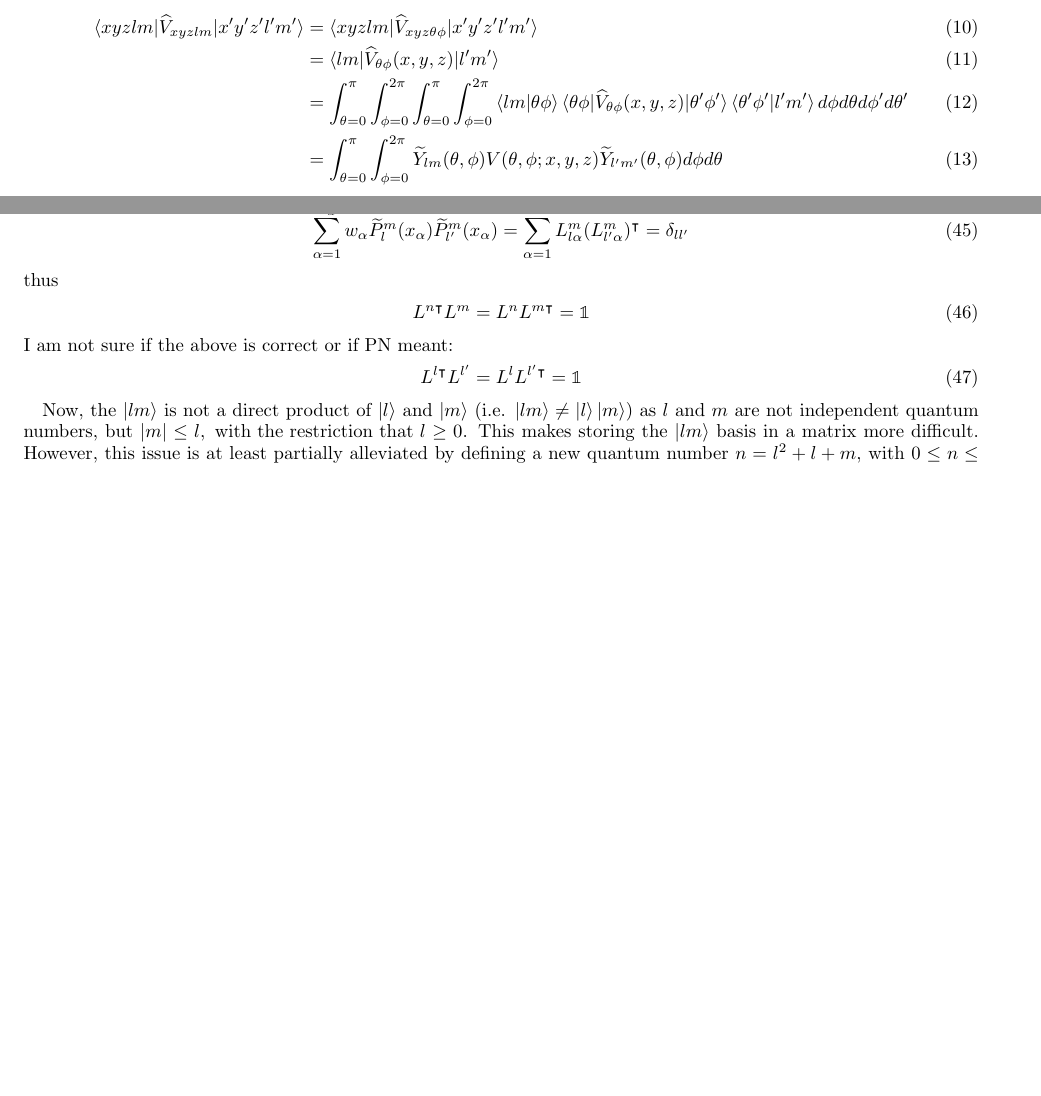
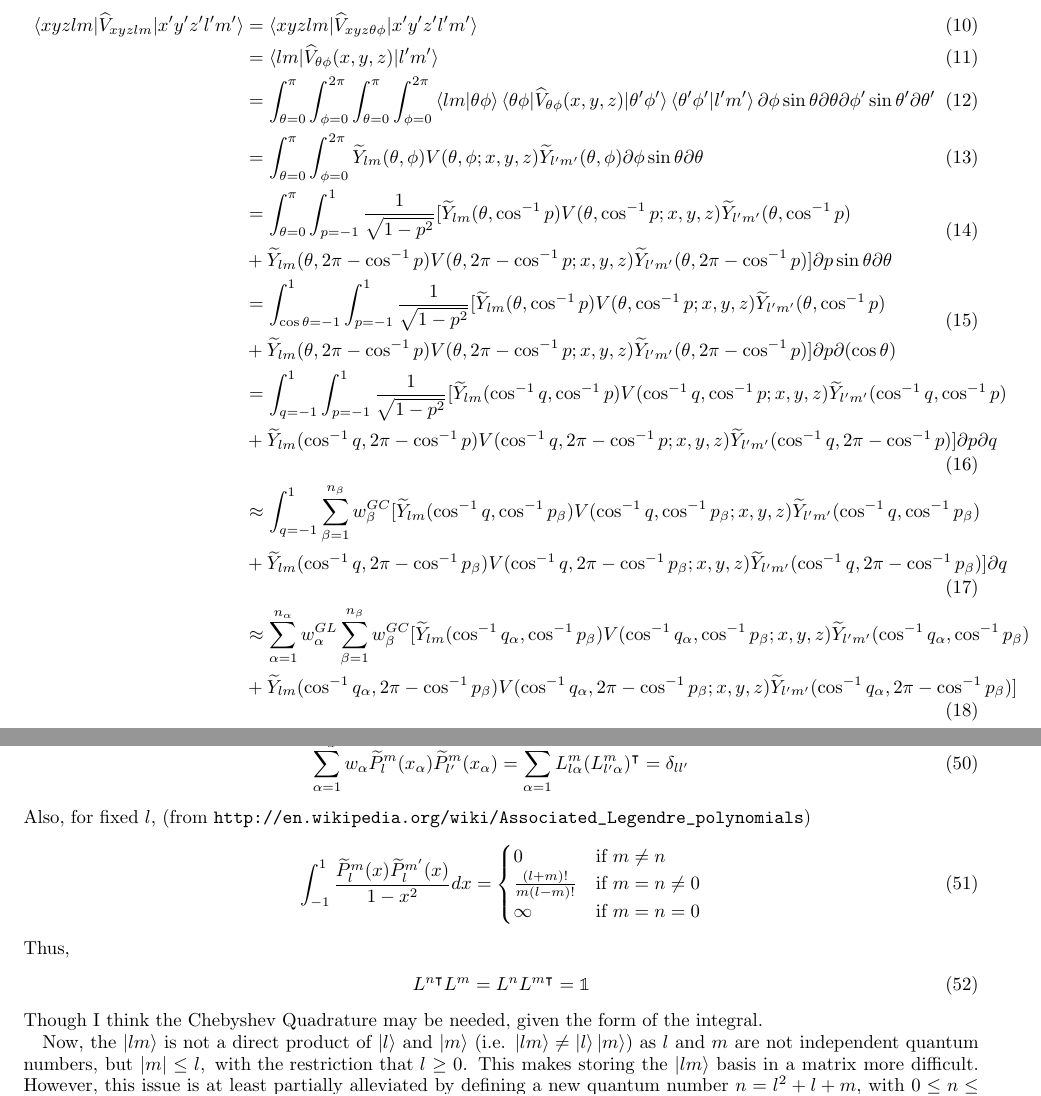
Before and after one commit to jtcantin/boundstate-lanczos, a LaTeX paper (Documentation/JTC/LanczosDocumentation.tex): two parts of pages 3 and 6 of 9 before the commit and two parts of pages 3 and 7 of 10 after it, joined at a grey line, cut so that both start at the same text, the shorter picture padded with empty space. Compiled offline with pdfLaTeX.

Commit message:
Finished Tesseral Harmonic Tests, valid up to l_max=6, some Vv quadrature/partial sum documentation

```diff
--- a/Documentation/JTC/LanczosDocumentation.tex
+++ b/Documentation/JTC/LanczosDocumentation.tex
@@ -78,6 +78,11 @@ To convert from $\ket{xyz\theta\phi}$ to $\ket{xyzlm}$, one can find the element
 \begin{align}
 \braket{xyzlm|\widehat{V}_{xyzlm}|x'y'z'l'm'} &= \braket{xyzlm|\widehat{V}_{xyz\theta\phi}|x'y'z'l'm'}\\
 											 &= \braket{lm|\widehat{V}_{\theta\phi}(x,y,z)|l'm'}\\
-											 &= \int_{\theta=0}^{\pi}\int_{\phi=0}^{2\pi}\int_{\theta=0}^{\pi}\int_{\phi=0}^{2\pi}\braket{lm|\theta\phi}\braket{\theta\phi|\widehat{V}_{\theta\phi}(x,y,z)|\theta'\phi'}\braket{\theta'\phi'|l'm'}d\phi d\theta d\phi' d\theta'\\
-											 &= \int_{\theta=0}^{\pi}\int_{\phi=0}^{2\pi}\widetilde{Y}_{lm}(\theta,\phi)V(\theta,\phi; x,y,z)\widetilde{Y}_{l'm'}(\theta,\phi)d\phi d\theta
+											 &= \int_{\theta=0}^{\pi}\int_{\phi=0}^{2\pi}\int_{\theta=0}^{\pi}\int_{\phi=0}^{2\pi}\braket{lm|\theta\phi}\braket{\theta\phi|\widehat{V}_{\theta\phi}(x,y,z)|\theta'\phi'}\braket{\theta'\phi'|l'm'}\partial\phi \sin \theta \partial\theta \partial\phi' \sin \theta' \partial\theta'\\
+											 &= \int_{\theta=0}^{\pi}\int_{\phi=0}^{2\pi}\widetilde{Y}_{lm}(\theta,\phi)V(\theta,\phi; x,y,z)\widetilde{Y}_{l'm'}(\theta,\phi)\partial\phi \sin \theta \partial\theta \\
+											 \begin{split} &=\int_{\theta=0}^{\pi}\int_{p=-1}^{1}\frac{1}{\sqrt{1-p^{2}}}\lbrack\widetilde{Y}_{lm}(\theta, \cos^{-1}p)V(\theta, \cos^{-1}p; x,y,z)\widetilde{Y}_{l'm'}(\theta, \cos^{-1}p) \\&+ \widetilde{Y}_{lm}(\theta, 2\pi-\cos^{-1}p)V(\theta, 2\pi-\cos^{-1}p; x,y,z)\widetilde{Y}_{l'm'}(\theta, 2\pi-\cos^{-1}p)\rbrack \partial p \sin \theta \partial\theta \end{split}\\
+											 \begin{split} &=\int_{\cos\theta=-1}^{1}\int_{p=-1}^{1}\frac{1}{\sqrt{1-p^{2}}}\lbrack\widetilde{Y}_{lm}(\theta, \cos^{-1}p)V(\theta, \cos^{-1}p; x,y,z)\widetilde{Y}_{l'm'}(\theta, \cos^{-1}p) \\&+ \widetilde{Y}_{lm}(\theta, 2\pi-\cos^{-1}p)V(\theta, 2\pi-\cos^{-1}p; x,y,z)\widetilde{Y}_{l'm'}(\theta, 2\pi-\cos^{-1}p)\rbrack \partial p  \partial (\cos \theta) \end{split}\\
+											 \begin{split} &=\int_{q=-1}^{1}\int_{p=-1}^{1}\frac{1}{\sqrt{1-p^{2}}}\lbrack\widetilde{Y}_{lm}(\cos^{-1}q, \cos^{-1}p)V(\cos^{-1}q, \cos^{-1}p; x,y,z)\widetilde{Y}_{l'm'}(\cos^{-1}q, \cos^{-1}p) \\&+ \widetilde{Y}_{lm}(\cos^{-1}q, 2\pi-\cos^{-1}p)V(\cos^{-1}q, 2\pi-\cos^{-1}p; x,y,z)\widetilde{Y}_{l'm'}(\cos^{-1}q, 2\pi-\cos^{-1}p)\rbrack \partial p  \partial q \end{split}\\
+											 \begin{split} &\approx\int_{q=-1}^{1}\sum_{\beta=1}^{n_{\beta}}w^{GC}_{\beta}\lbrack\widetilde{Y}_{lm}(\cos^{-1}q, \cos^{-1}p_{\beta})V(\cos^{-1}q, \cos^{-1}p_{\beta}; x,y,z)\widetilde{Y}_{l'm'}(\cos^{-1}q, \cos^{-1}p_{\beta}) \\&+ \widetilde{Y}_{lm}(\cos^{-1}q, 2\pi-\cos^{-1}p_{\beta})V(\cos^{-1}q, 2\pi-\cos^{-1}p_{\beta}; x,y,z)\widetilde{Y}_{l'm'}(\cos^{-1}q, 2\pi-\cos^{-1}p_{\beta})\rbrack \partial q \end{split}\\
+											 \begin{split} &\approx\sum_{\alpha=1}^{n_{\alpha}}w^{GL}_{\alpha}\sum_{\beta=1}^{n_{\beta}}w^{GC}_{\beta}\lbrack\widetilde{Y}_{lm}(\cos^{-1}q_{\alpha}, \cos^{-1}p_{\beta})V(\cos^{-1}q_{\alpha}, \cos^{-1}p_{\beta}; x,y,z)\widetilde{Y}_{l'm'}(\cos^{-1}q_{\alpha}, \cos^{-1}p_{\beta}) \\&+ \widetilde{Y}_{lm}(\cos^{-1}q_{\alpha}, 2\pi-\cos^{-1}p_{\beta})V(\cos^{-1}q_{\alpha}, 2\pi-\cos^{-1}p_{\beta}; x,y,z)\widetilde{Y}_{l'm'}(\cos^{-1}q_{\alpha}, 2\pi-\cos^{-1}p_{\beta})\rbrack \end{split}
 \end{align}
@@ -263,14 +268,18 @@ then
 \begin{equation}
 \sum_{\alpha=1}^{n_{\alpha}}w_{\alpha}\widetilde{P}^{m}_{l}(x_{\alpha})\widetilde{P}^{m}_{l'}(x_{\alpha}) = \sum_{\alpha=1}^{n}L^{m}_{l \alpha}(L^{m}_{l' \alpha})^{\intercal} = \delta_{ll'}
 \end{equation}
-thus
+Also, for fixed $l$, (from \url{http://en.wikipedia.org/wiki/Associated_Legendre_polynomials})
+\begin{equation}
+\int_{-1}^{1} \frac{\widetilde{P}^{m}_{l}(x) \widetilde{P}^{m'}_{l}(x)}{1-x^{2}}dx = \begin{cases} 0 &\text{if } m \neq n\\
+																								\frac{(l+m)!}{m(l-m)!} &\text{if } m = n \neq 0\\
+																								\infty &\text{if } m = n = 0
+																				   \end{cases}
+\end{equation}
+Thus,
 \begin{equation}
 L^{n\intercal}L^{m} = L^{n}L^{m\intercal} = \mathbb{1}
 \end{equation}
-I am not sure if the above is correct or if PN meant:
-\begin{equation}
-L^{l\intercal}L^{l'} = L^{l}L^{l'\intercal} = \mathbb{1}
-\end{equation}
+Though I think the Chebyshev Quadrature may be needed, given the form of the integral.
 
 Now, the $\ket{lm}$ is not a direct product of $\ket{l}$ and $\ket{m}$ (i.e. $\ket{lm} \neq \ket{l}\ket{m}$) as $l$ and $m$ are not independent quantum numbers, but $|m|\leq l, \mbox{ with the restriction that } l\geq 0$. This makes storing the $\ket{lm}$ basis in a matrix more difficult. However, this issue is at least partially alleviated by defining a new quantum number $n = l^{2}+l+m$, with $0 \leq n \leq (l_{max}^{2}+2l_{max}) =(l_{max}+1)^{2}-1$.
 
```
Also changed, not shown: Documentation/JTC/LanczosDocumentation.pdf, Documentation/Tobys_H2-H2O_Notes.pdf (added), Documentation/JTC/LanczosDocumentation.tex (10 more changed lines), 5 other files.
